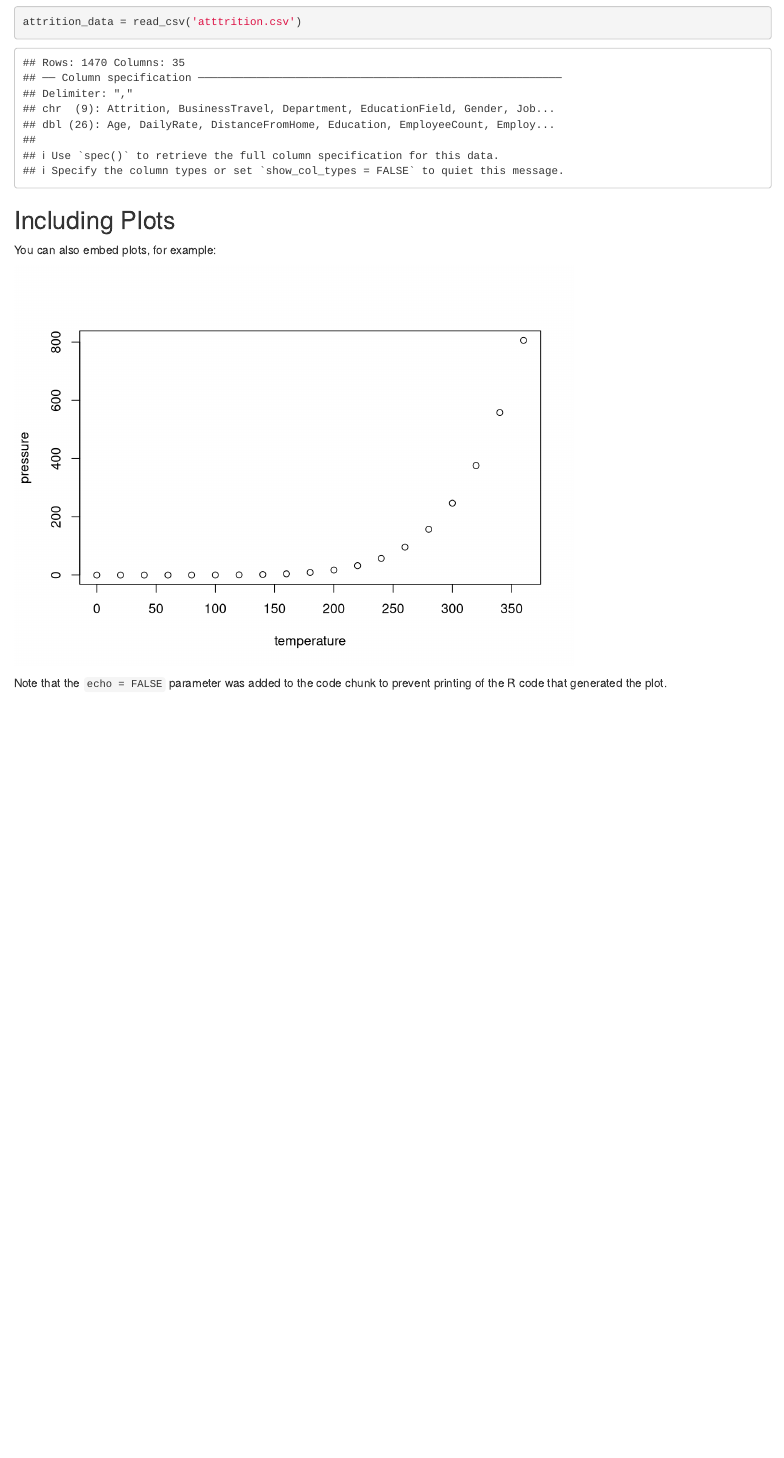
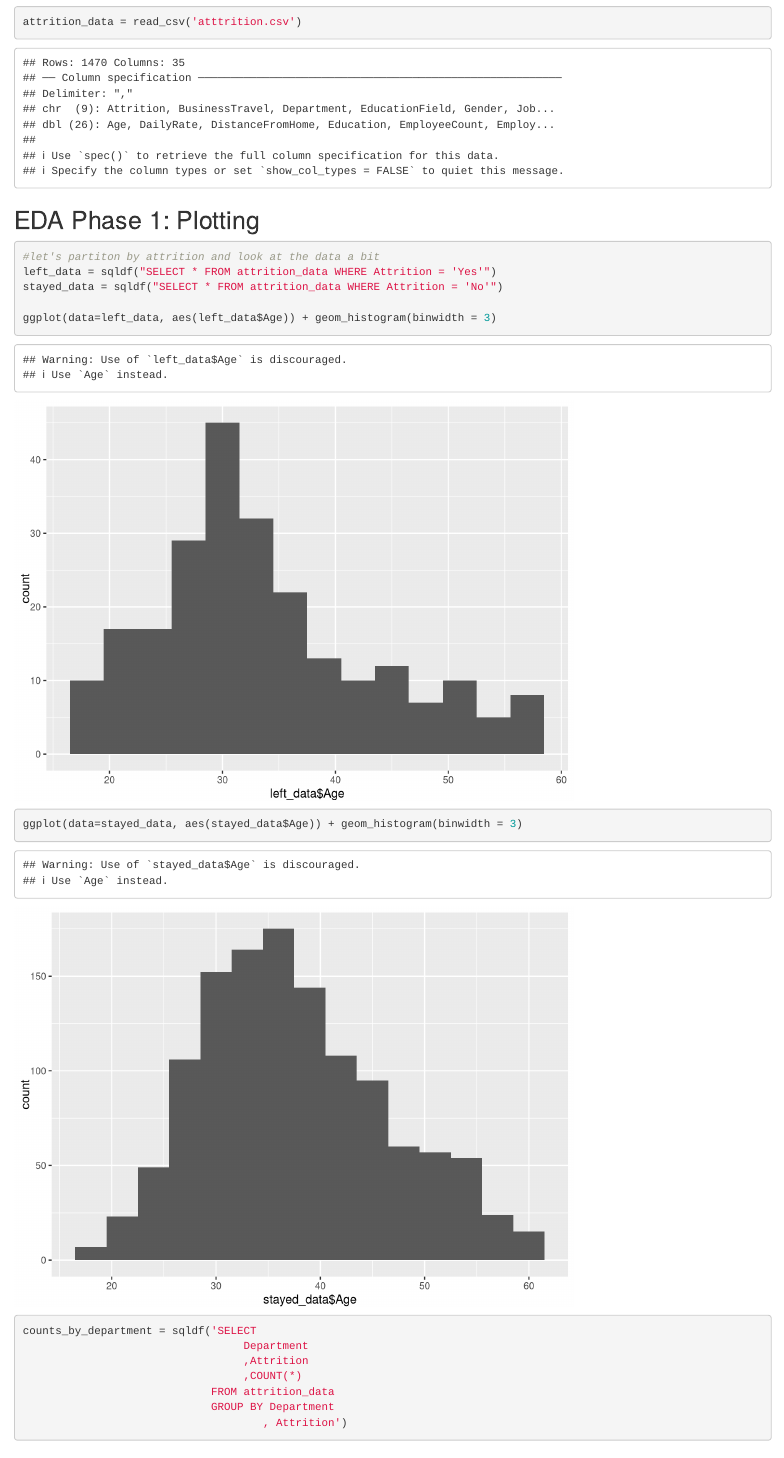
Before and after one commit to fastest-parrot/thundercats_dds_case_study_2, an R Markdown document (ThunderCatsCaseStudy2.Rmd): the page in a window 1100 px wide, from 180 px down. Rendered offline with R 4.5, knitr and Pandoc, with nearby package versions; code that draws random numbers runs with fixed seeds of ours.

Commit message:
added some basic stuff - WIP

````diff
--- a/ThunderCatsCaseStudy2.Rmd
+++ b/ThunderCatsCaseStudy2.Rmd
@@ -8,11 +8,32 @@ output: html_document
 ```{r setup, include=FALSE}
 knitr::opts_chunk$set(echo = TRUE)
 library(tidyverse)
+library(ggplot2)
+library(sqldf)
 ```
 
 ## Load the data
 ```{r}
 attrition_data = read_csv('atttrition.csv')
+
+```
+## EDA Phase 1: Plotting
+
+```{r}
+#let's partiton by attrition and look at the data a bit
+left_data = sqldf("SELECT * FROM attrition_data WHERE Attrition = 'Yes'")
+stayed_data = sqldf("SELECT * FROM attrition_data WHERE Attrition = 'No'")
+
+ggplot(data=left_data, aes(left_data$Age)) + geom_histogram(binwidth = 3)
+ggplot(data=stayed_data, aes(stayed_data$Age)) + geom_histogram(binwidth = 3)
+
+counts_by_department = sqldf('SELECT
+                                  Department
+                                  ,Attrition
+                                  ,COUNT(*)
+                             FROM attrition_data
+                             GROUP BY Department
+                                     , Attrition')
 
 ```
 
````
